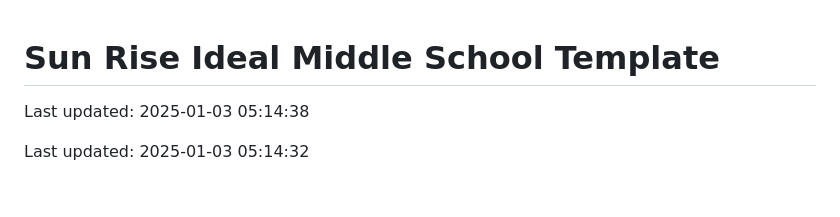
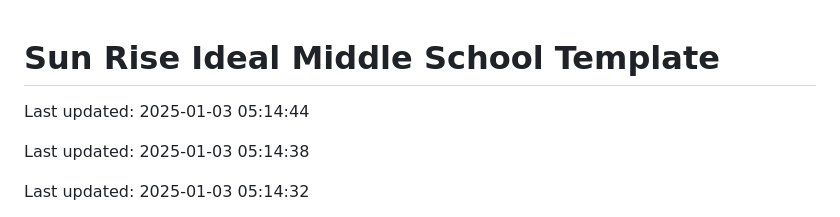
Before and after one commit to Codewithhaider29/Sun-Rise-Ideal-Middle-School, a Markdown page: README.md, the part around the change. Drawn GitHub-style; blank space fills up the shorter version.

Commit message:
Updated README on 2025-01-03

```diff
--- a/README.md
+++ b/README.md
@@ -1,4 +1,6 @@
 # Sun Rise Ideal Middle School Template
+
+Last updated: 2025-01-03 05:14:44
 
 Last updated: 2025-01-03 05:14:38
 
```
